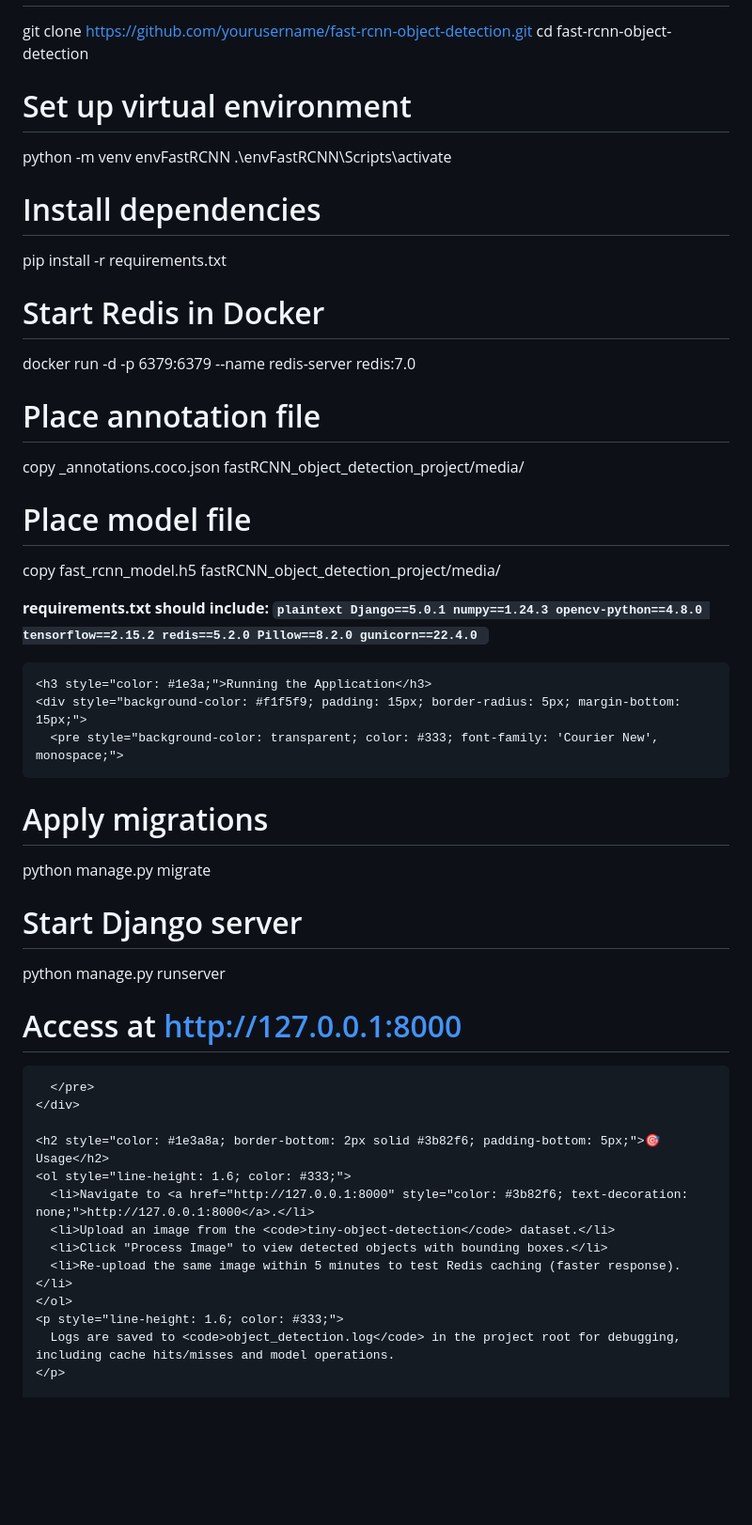
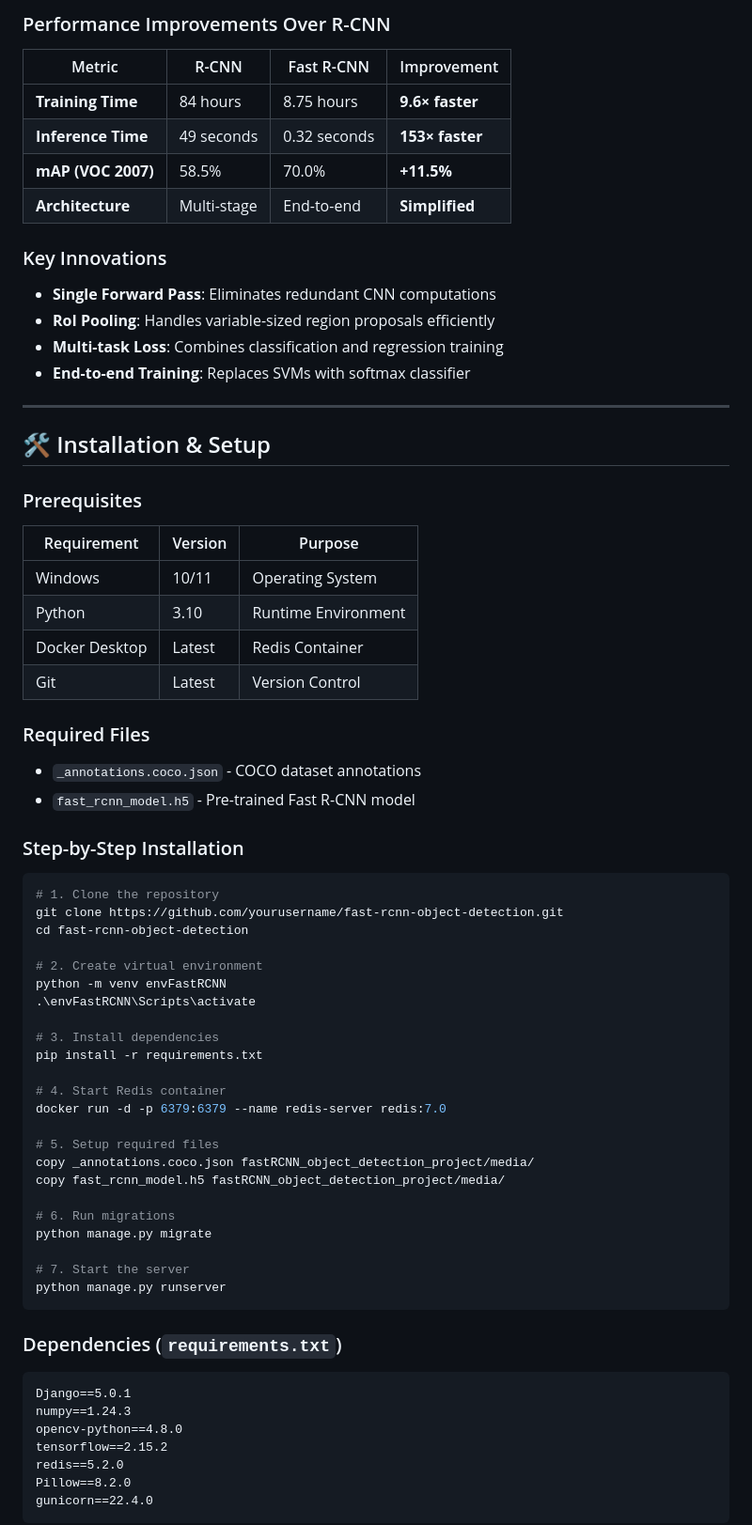
Before and after one commit to dhruvsh1997/Fast-RCNN_VGG16_ROI_Caching_Redis, a Markdown page: README.md, the part around the change printed below. Shown: that part at 94% size. GitHub-like rendering; blank space fills up the shorter version.

````diff
--- a/README.md
+++ b/README.md
@@ -53,57 +49,74 @@
+### Performance Improvements Over R-CNN
+
+| Metric | R-CNN | Fast R-CNN | Improvement |
+|--------|--------|------------|-------------|
+| **Training Time** | 84 hours | 8.75 hours | **9.6× faster** |
+| **Inference Time** | 49 seconds | 0.32 seconds | **153× faster** |
+| **mAP (VOC 2007)** | 58.5% | 70.0% | **+11.5%** |
+| **Architecture** | Multi-stage | End-to-end | **Simplified** |
+
+### Key Innovations
+
+- **Single Forward Pass**: Eliminates redundant CNN computations
+- **RoI Pooling**: Handles variable-sized region proposals efficiently
+- **Multi-task Loss**: Combines classification and regression training
+- **End-to-end Training**: Replaces SVMs with softmax classifier
+
+---
+
+## 🛠️ Installation & Setup
+
+### Prerequisites
+
+| Requirement | Version | Purpose |
+|-------------|---------|---------|
+| Windows | 10/11 | Operating System |
+| Python | 3.10 | Runtime Environment |
+| Docker Desktop | Latest | Redis Container |
+| Git | Latest | Version Control |
+
+### Required Files
+
+- `_annotations.coco.json` - COCO dataset annotations
+- `fast_rcnn_model.h5` - Pre-trained Fast R-CNN model
+
+### Step-by-Step Installation
+
+```bash
+# 1. Clone the repository
 git clone https://github.com/yourusername/fast-rcnn-object-detection.git
 cd fast-rcnn-object-detection
 
-# Set up virtual environment
+# 2. Create virtual environment
 python -m venv envFastRCNN
 .\envFastRCNN\Scripts\activate
 
-# Install dependencies
+# 3. Install dependencies
 pip install -r requirements.txt
 
-# Start Redis in Docker
+# 4. Start Redis container
 docker run -d -p 6379:6379 --name redis-server redis:7.0
 
-# Place annotation file
+# 5. Setup required files
 copy _annotations.coco.json fastRCNN_object_detection_project/media/
+copy fast_rcnn_model.h5 fastRCNN_object_detection_project/media/
 
-# Place model file
-copy fast_rcnn_model.h5 fastRCNN_object_detection_project/media/
-      </pre>
-    </div>
-    <p style="line-height: 1.6; color: #333;">
-      <strong>requirements.txt</code> should include:
-      ```plaintext
-      Django==5.0.1
-      numpy==1.24.3
-      opencv-python==4.8.0
-      tensorflow==2.15.2
-      redis==5.2.0
-      Pillow==8.2.0
-      gunicorn==22.4.0
-      ```
-    </p>
-
-    <h3 style="color: #1e3a;">Running the Application</h3>
-    <div style="background-color: #f1f5f9; padding: 15px; border-radius: 5px; margin-bottom: 15px;">
-      <pre style="background-color: transparent; color: #333; font-family: 'Courier New', monospace;">
-# Apply migrations
+# 6. Run migrations
 python manage.py migrate
 
-# Start Django server
+# 7. Start the server
 python manage.py runserver
+```
 
-# Access at http://127.0.0.1:8000
-      </pre>
-    </div>
+### Dependencies (`requirements.txt`)
 
-    <h2 style="color: #1e3a8a; border-bottom: 2px solid #3b82f6; padding-bottom: 5px;">🎯 Usage</h2>
-    <ol style="line-height: 1.6; color: #333;">
-      <li>Navigate to <a href="http://127.0.0.1:8000" style="color: #3b82f6; text-decoration: none;">http://127.0.0.1:8000</a>.</li>
-      <li>Upload an image from the <code>tiny-object-detection</code> dataset.</li>
-      <li>Click "Process Image" to view detected objects with bounding boxes.</li>
-      <li>Re-upload the same image within 5 minutes to test Redis caching (faster response).</li>
-    </ol>
-    <p style="line-height: 1.6; color: #333;">
-      Logs are saved to <code>object_detection.log</code> in the project root for debugging, including cache hits/misses and model operations.
-    </p>
+```txt
+Django==5.0.1
+numpy==1.24.3
+opencv-python==4.8.0
+tensorflow==2.15.2
+redis==5.2.0
+Pillow==8.2.0
+gunicorn==22.4.0
+```
 
````
Also changed, not shown: other parts of README.md (+217 -95 lines).
